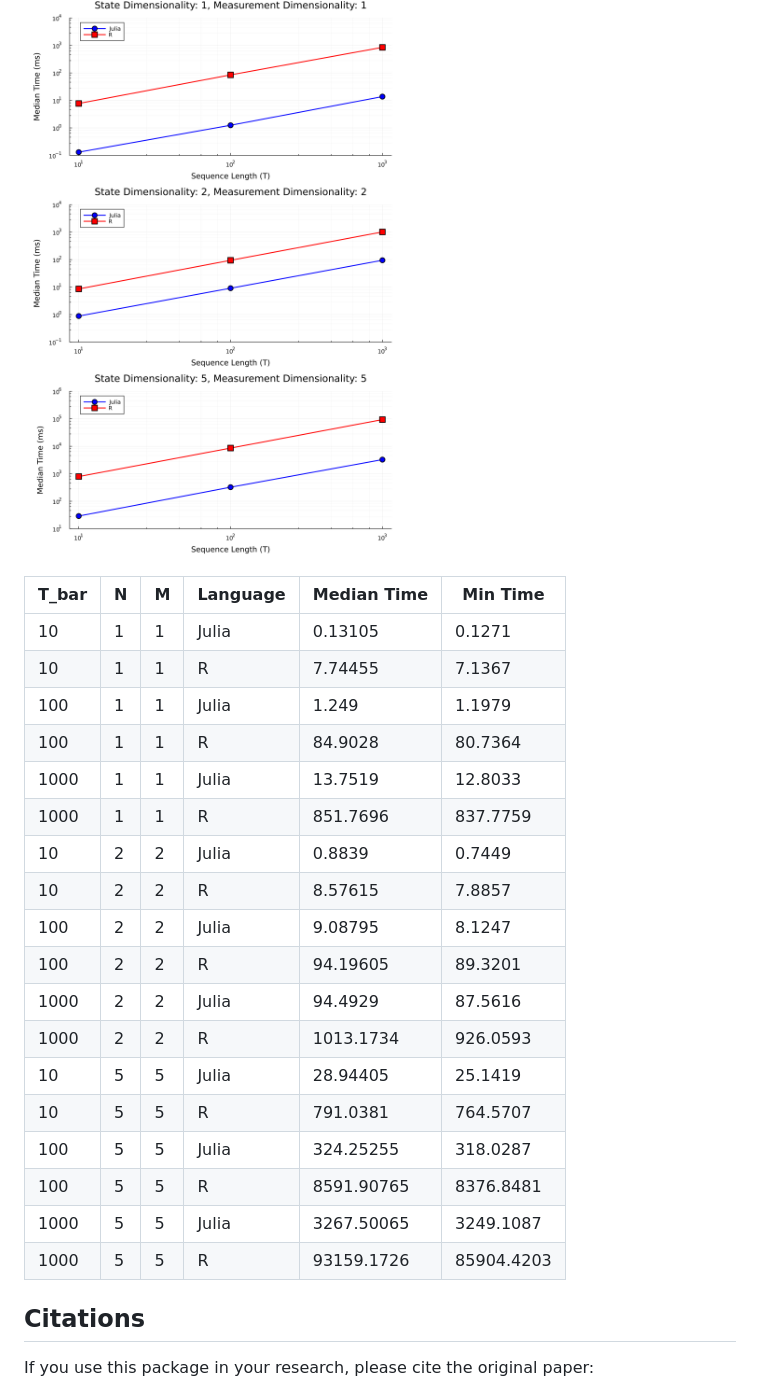
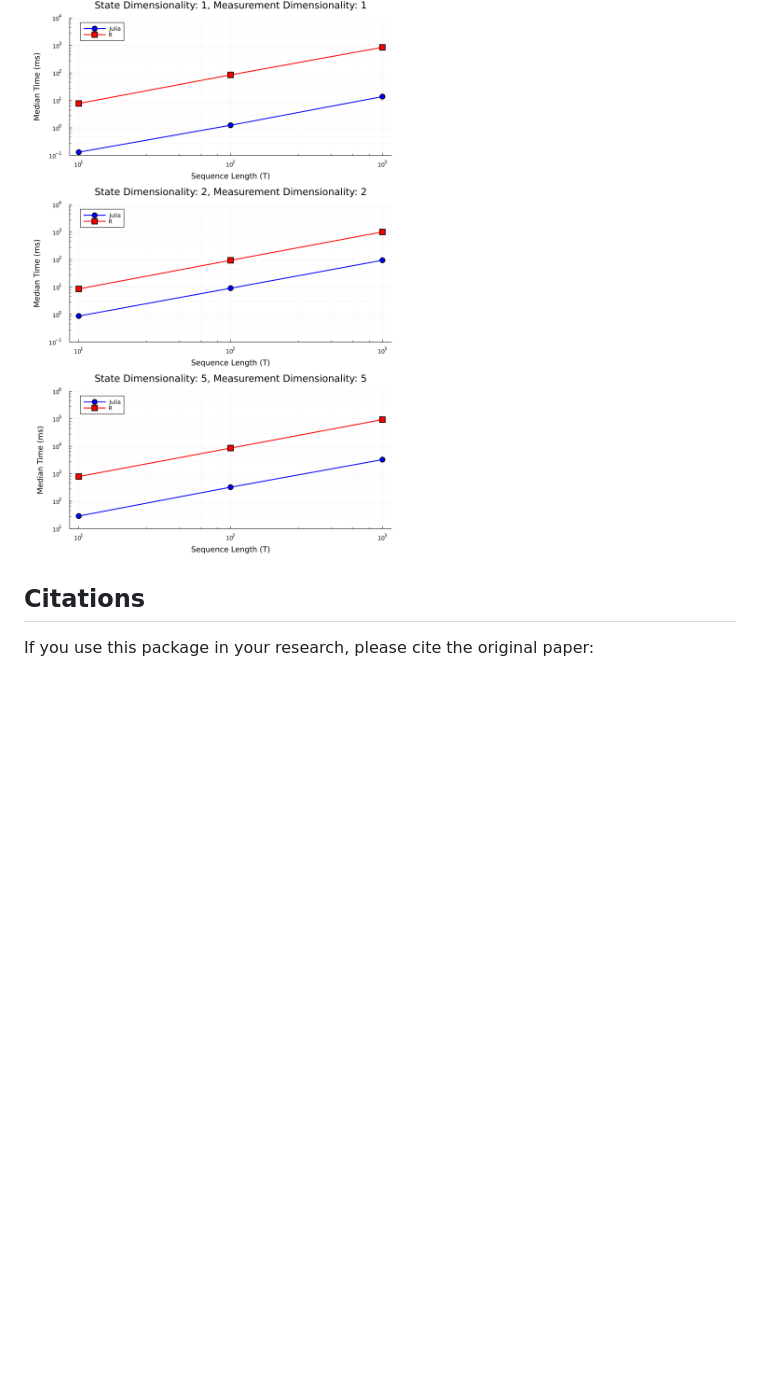
Before and after one commit to dleather/QuadraticKalman.jl, a Markdown page: README.md, the part around one of its changes. Drawn GitHub-style; blank space fills up the shorter version.

```diff
--- a/README.md
+++ b/README.md
@@ -105,25 +118,5 @@ hess = ForwardDiff.hessian(nll, params)
 ![Quadratic Filter Benchmark](benchmarks/results/scaling_comparison.png)
 
-| T_bar | N | M | Language | Median Time | Min Time |
-|-------|---|---|----------|-------------|-----------|
-| 10    | 1 | 1 | Julia    | 0.13105     | 0.1271    |
-| 10    | 1 | 1 | R        | 7.74455     | 7.1367    |
-| 100   | 1 | 1 | Julia    | 1.249       | 1.1979    |
-| 100   | 1 | 1 | R        | 84.9028     | 80.7364   |
-| 1000  | 1 | 1 | Julia    | 13.7519     | 12.8033   |
-| 1000  | 1 | 1 | R        | 851.7696    | 837.7759  |
-| 10    | 2 | 2 | Julia    | 0.8839      | 0.7449    |
-| 10    | 2 | 2 | R        | 8.57615     | 7.8857    |
-| 100   | 2 | 2 | Julia    | 9.08795     | 8.1247    |
-| 100   | 2 | 2 | R        | 94.19605    | 89.3201   |
-| 1000  | 2 | 2 | Julia    | 94.4929     | 87.5616   |
-| 1000  | 2 | 2 | R        | 1013.1734   | 926.0593  |
-| 10    | 5 | 5 | Julia    | 28.94405    | 25.1419   |
-| 10    | 5 | 5 | R        | 791.0381    | 764.5707  |
-| 100   | 5 | 5 | Julia    | 324.25255   | 318.0287  |
-| 100   | 5 | 5 | R        | 8591.90765  | 8376.8481 |
-| 1000  | 5 | 5 | Julia    | 3267.50065  | 3249.1087 |
-| 1000  | 5 | 5 | R        | 93159.1726  | 85904.4203|
 
 ## Citations
 
```
Also changed, not shown: other parts of README.md (+13 -0 lines).
